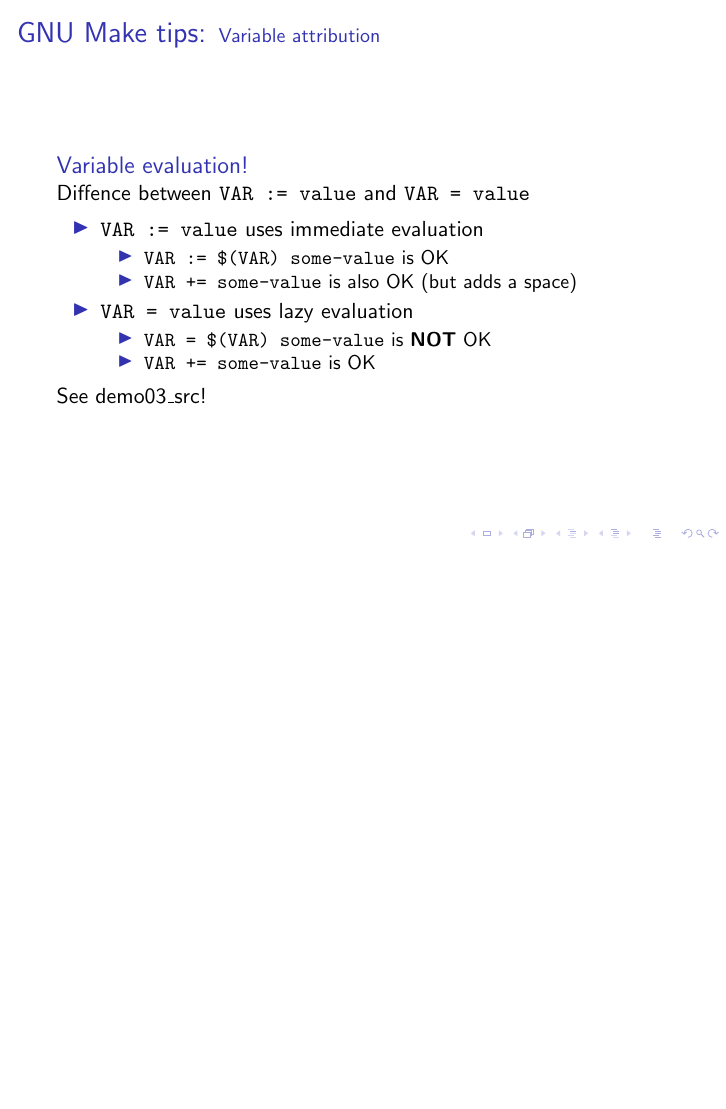
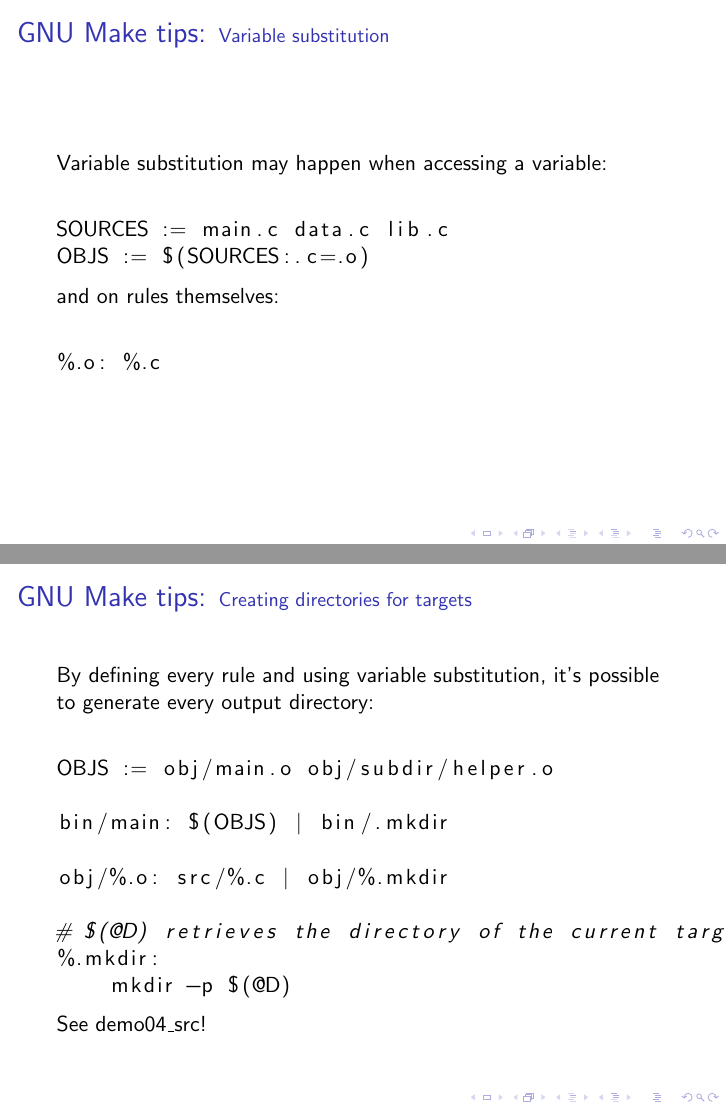
Before and after one commit to SirGFM/make_presentation, LaTeX slides (slides/slides.tex, which reads slides/03-tips.tex): page 22 of 22 before the commit and pages 23 and 24 of 24 after it, the two joined at a grey line, the shorter picture padded with empty space. Compiled offline with pdfLaTeX.

Commit message:
slides: Add section about variable substitution

```diff
--- a/slides/03-tips.tex
+++ b/slides/03-tips.tex
@@ -36,3 +36,42 @@
     See demo03\_src!
 
 \end{frame}
+
+\subsection{Variable substitution}
+\begin{frame}[fragile]
+    \frametitle{\secname: \small\subsecname\normalsize}
+
+    Variable substitution may happen when accessing a variable: \\~\\
+    \begin{lstlisting}[language=make]
+SOURCES := main.c data.c lib.c
+OBJS := $(SOURCES:.c=.o)
+    \end{lstlisting}
+
+    and on rules themselves: \\~\\
+    \begin{lstlisting}[language=make]
+%.o: %.c
+    \end{lstlisting}
+
+\end{frame}
+
+\subsection{Creating directories for targets}
+\begin{frame}[fragile]
+    \frametitle{\secname: \small\subsecname\normalsize}
+
+    By defining every rule and using variable substitution, it's possible
+    to generate every output directory: \\~\\
+
+    \begin{lstlisting}[language=make]
+OBJS := obj/main.o obj/subdir/helper.o
+
+bin/main: $(OBJS) | bin/.mkdir
+
+obj/%.o: src/%.c | obj/%.mkdir
+
+# $(@D) retrieves the directory of the current target
+%.mkdir:
+    mkdir -p $(@D)
+    \end{lstlisting}
+
+    See demo04\_src!
+\end{frame}
```
Also changed, not shown: demo04_src/Makefile (added), 3 other files.
